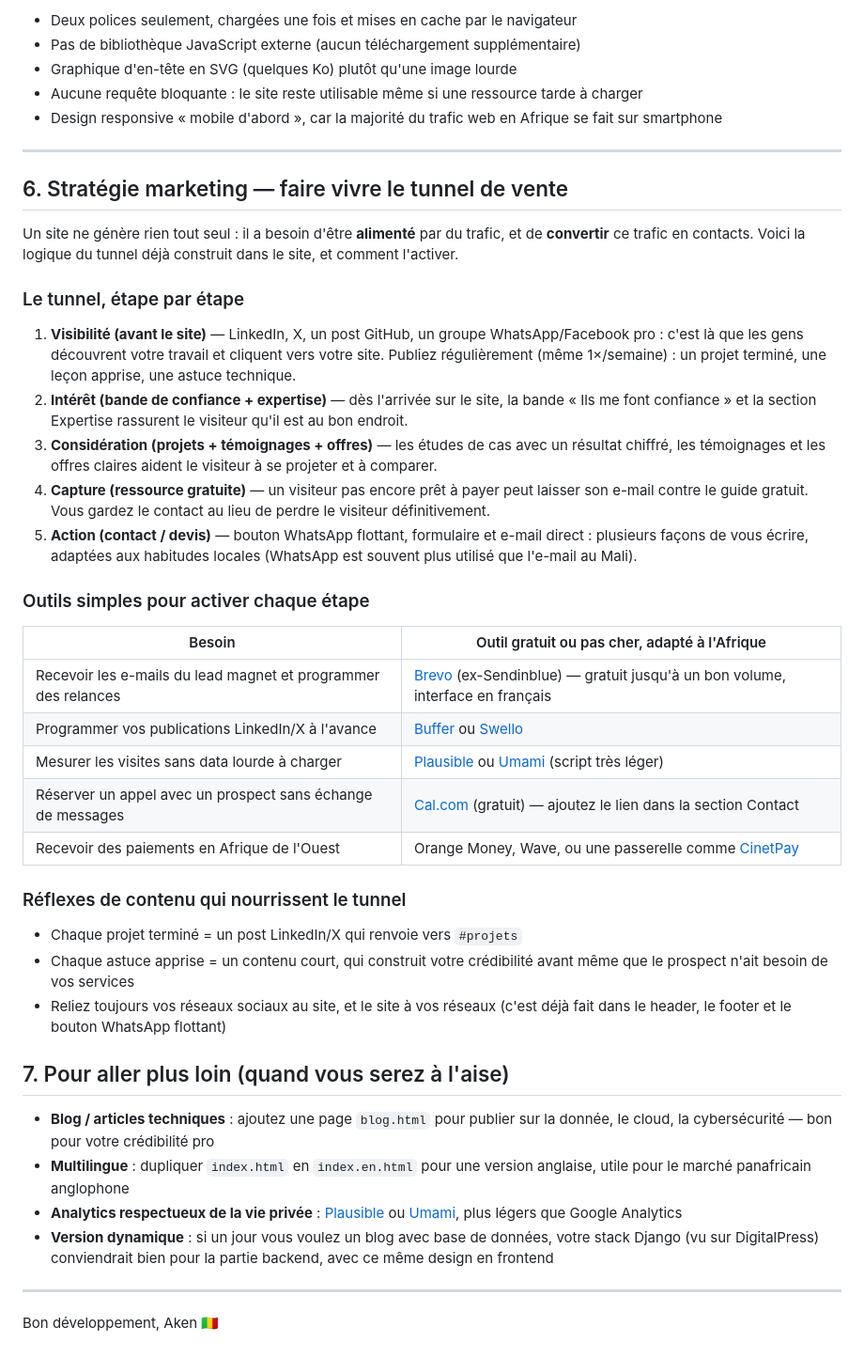
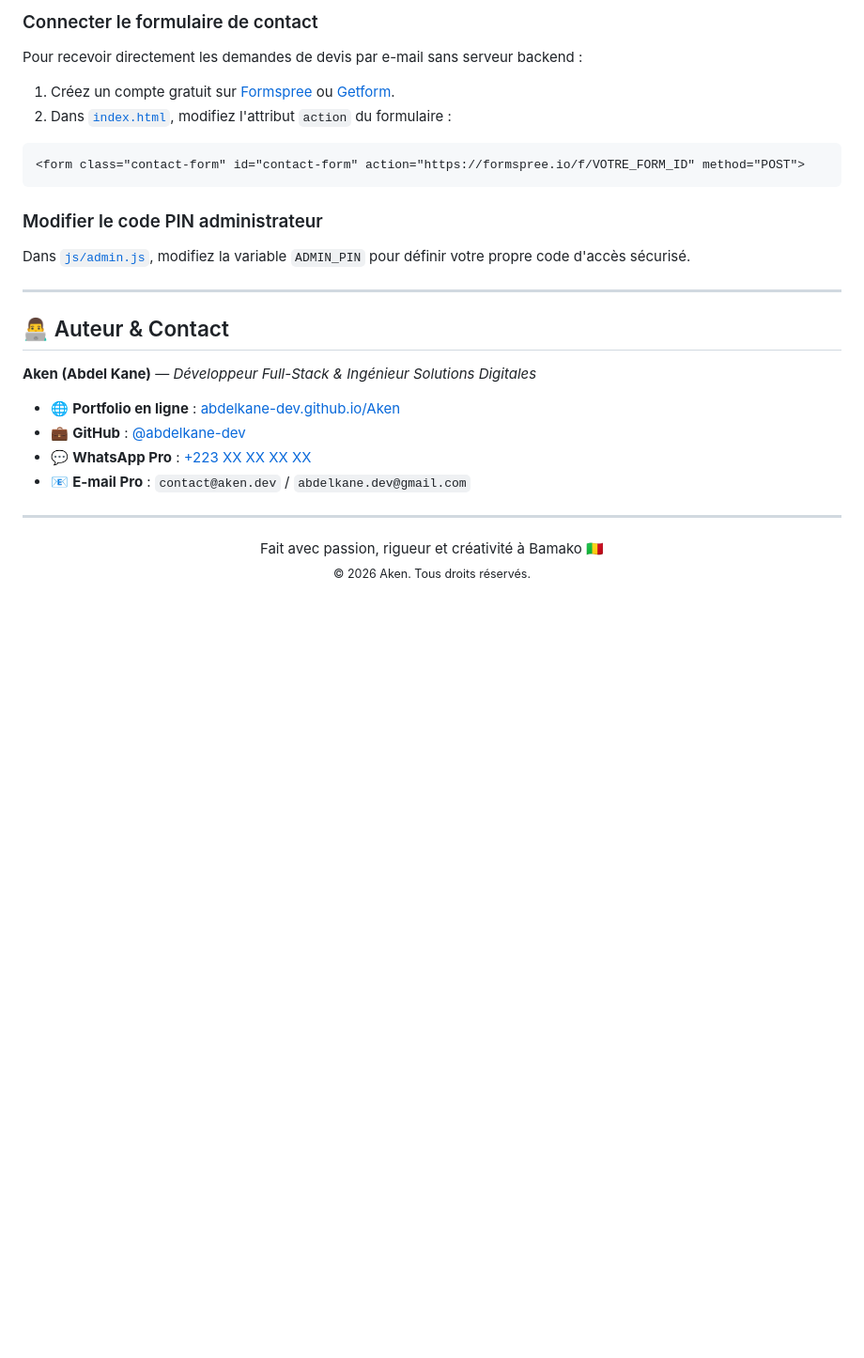
Before and after one commit to abdelkane-dev/Aken, a Markdown page: README.md, the part around one of its changes. Shown at 94% size. GitHub-like rendering; blank space fills up the shorter version.

````diff
--- a/README.md
+++ b/README.md
@@ -100,69 +224,29 @@ les trois plateformes) — important pour la confiance des visiteurs.
 
-- Deux polices seulement, chargées une fois et mises en cache par le navigateur
-- Pas de bibliothèque JavaScript externe (aucun téléchargement supplémentaire)
-- Graphique d'en-tête en SVG (quelques Ko) plutôt qu'une image lourde
-- Aucune requête bloquante : le site reste utilisable même si une ressource
-  tarde à charger
-- Design responsive « mobile d'abord », car la majorité du trafic web en
-  Afrique se fait sur smartphone
+### Connecter le formulaire de contact
+Pour recevoir directement les demandes de devis par e-mail sans serveur backend :
+1. Créez un compte gratuit sur [Formspree](https://formspree.io) ou [Getform](https://getform.io).
+2. Dans [`index.html`](index.html), modifiez l'attribut `action` du formulaire :
+```html
+<form class="contact-form" id="contact-form" action="https://formspree.io/f/VOTRE_FORM_ID" method="POST">
+```
+
+### Modifier le code PIN administrateur
+Dans [`js/admin.js`](js/admin.js), modifiez la variable `ADMIN_PIN` pour définir votre propre code d'accès sécurisé.
 
 ---
 
-## 6. Stratégie marketing — faire vivre le tunnel de vente
+## 👨‍💻 Auteur & Contact
 
-Un site ne génère rien tout seul : il a besoin d'être **alimenté** par du
-trafic, et de **convertir** ce trafic en contacts. Voici la logique du
-tunnel déjà construit dans le site, et comment l'activer.
+**Aken (Abdel Kane)** — *Développeur Full-Stack & Ingénieur Solutions Digitales*
 
-### Le tunnel, étape par étape
-
-1. **Visibilité (avant le site)** — LinkedIn, X, un post GitHub, un groupe
-   WhatsApp/Facebook pro : c'est là que les gens découvrent votre travail et
-   cliquent vers votre site. Publiez régulièrement (même 1×/semaine) : un
-   projet terminé, une leçon apprise, une astuce technique.
-2. **Intérêt (bande de confiance + expertise)** — dès l'arrivée sur le site,
-   la bande « Ils me font confiance » et la section Expertise rassurent le
-   visiteur qu'il est au bon endroit.
-3. **Considération (projets + témoignages + offres)** — les études de cas
-   avec un résultat chiffré, les témoignages et les offres claires aident le
-   visiteur à se projeter et à comparer.
-4. **Capture (ressource gratuite)** — un visiteur pas encore prêt à payer peut
-   laisser son e-mail contre le guide gratuit. Vous gardez le contact au lieu
-   de perdre le visiteur définitivement.
-5. **Action (contact / devis)** — bouton WhatsApp flottant, formulaire et
-   e-mail direct : plusieurs façons de vous écrire, adaptées aux habitudes
-   locales (WhatsApp est souvent plus utilisé que l'e-mail au Mali).
-
-### Outils simples pour activer chaque étape
-
-| Besoin | Outil gratuit ou pas cher, adapté à l'Afrique |
-|---|---|
-| Recevoir les e-mails du lead magnet et programmer des relances | [Brevo](https://www.brevo.com) (ex-Sendinblue) — gratuit jusqu'à un bon volume, interface en français |
-| Programmer vos publications LinkedIn/X à l'avance | [Buffer](https://buffer.com) ou [Swello](https://swello.com) |
-| Mesurer les visites sans data lourde à charger | [Plausible](https://plausible.io) ou [Umami](https://umami.is) (script très léger) |
-| Réserver un appel avec un prospect sans échange de messages | [Cal.com](https://cal.com) (gratuit) — ajoutez le lien dans la section Contact |
-| Recevoir des paiements en Afrique de l'Ouest | Orange Money, Wave, ou une passerelle comme [CinetPay](https://cinetpay.com) |
-
-### Réflexes de contenu qui nourrissent le tunnel
-
-- Chaque projet terminé = un post LinkedIn/X qui renvoie vers `#projets`
-- Chaque astuce apprise = un contenu court, qui construit votre crédibilité
-  avant même que le prospect n'ait besoin de vos services
-- Reliez toujours vos réseaux sociaux au site, et le site à vos réseaux
-  (c'est déjà fait dans le header, le footer et le bouton WhatsApp flottant)
-
-## 7. Pour aller plus loin (quand vous serez à l'aise)
-
-- **Blog / articles techniques** : ajoutez une page `blog.html` pour publier
-  sur la donnée, le cloud, la cybersécurité — bon pour votre crédibilité pro
-- **Multilingue** : dupliquer `index.html` en `index.en.html` pour une version
-  anglaise, utile pour le marché panafricain anglophone
-- **Analytics respectueux de la vie privée** : [Plausible](https://plausible.io)
-  ou [Umami](https://umami.is), plus légers que Google Analytics
-- **Version dynamique** : si un jour vous voulez un blog avec base de données,
-  votre stack Django (vu sur DigitalPress) conviendrait bien pour la partie
-  backend, avec ce même design en frontend
+- 🌐 **Portfolio en ligne** : [abdelkane-dev.github.io/Aken](https://abdelkane-dev.github.io/Aken/)
+- 💼 **GitHub** : [@abdelkane-dev](https://github.com/abdelkane-dev)
+- 💬 **WhatsApp Pro** : [+223 XX XX XX XX](https://wa.me/22370000000)
+- 📧 **E-mail Pro** : `contact@aken.dev` / `abdelkane.dev@gmail.com`
 
 ---
 
-Bon développement, Aken 🇲🇱
+<p align="center">
+  Fait avec passion, rigueur et créativité à Bamako 🇲🇱<br>
+  <sub>© 2026 Aken. Tous droits réservés.</sub>
+</p>
````
Also changed, not shown: other parts of README.md (+194 -70 lines).
